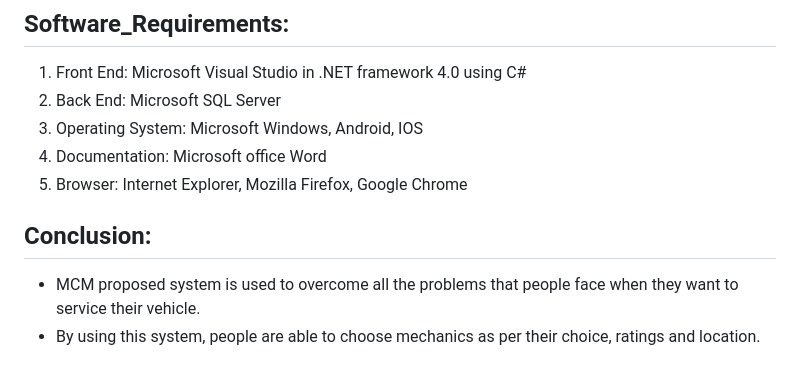
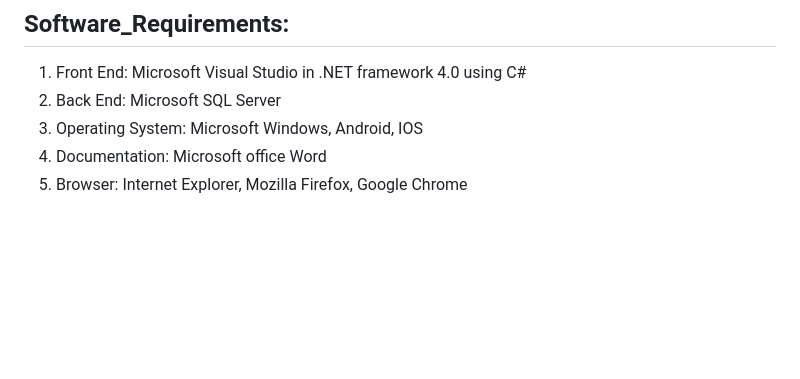
Before and after one commit to Raajesh3108/Mobile-Car-Mechanics, a Markdown page: README.md, the part around the change. Drawn GitHub-style; blank space fills up the shorter version.

```diff
--- a/README.md
+++ b/README.md
@@ -43,7 +43,3 @@ First, all the mechanics of particular city have to register with their area of
 3. Operating System: Microsoft Windows,  Android, IOS
 4. Documentation: Microsoft office Word
 5. Browser:  Internet Explorer, Mozilla Firefox, Google Chrome
-
-## Conclusion:
-- MCM proposed system is used to overcome all the problems that people face when they want to service their vehicle.
-- By using this system, people are able to choose mechanics as per their choice, ratings and location.
```
